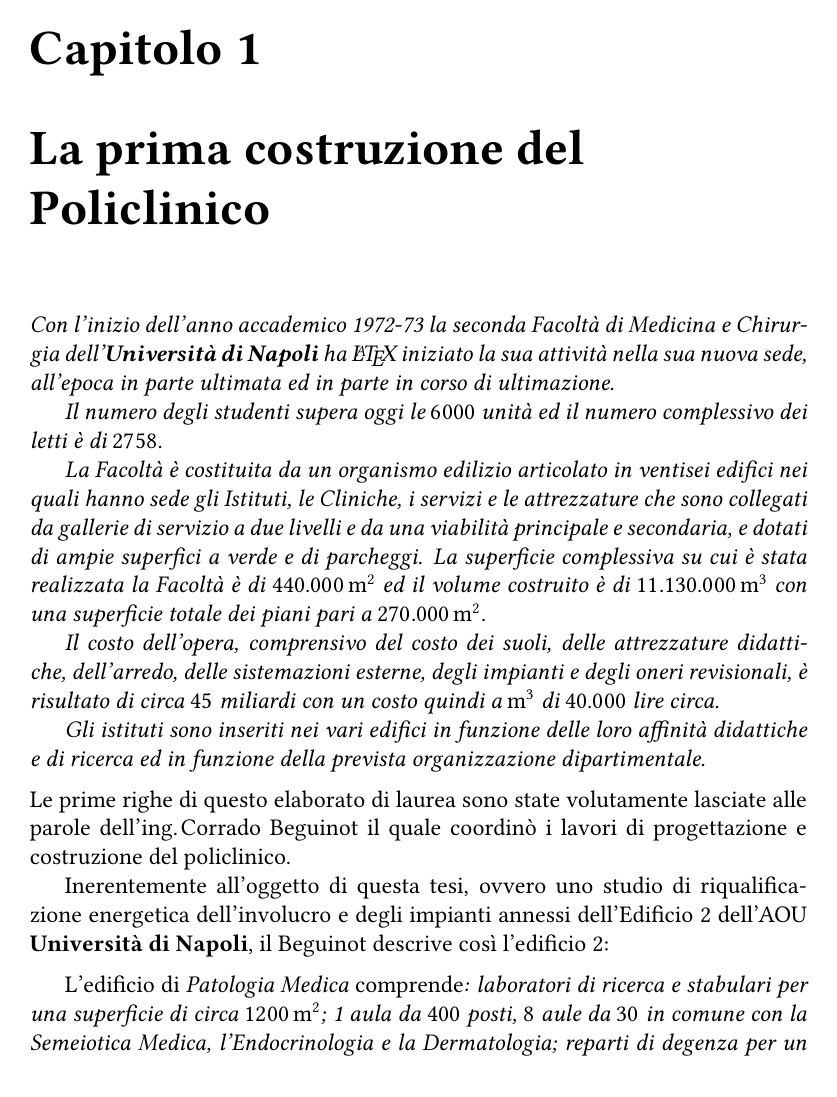
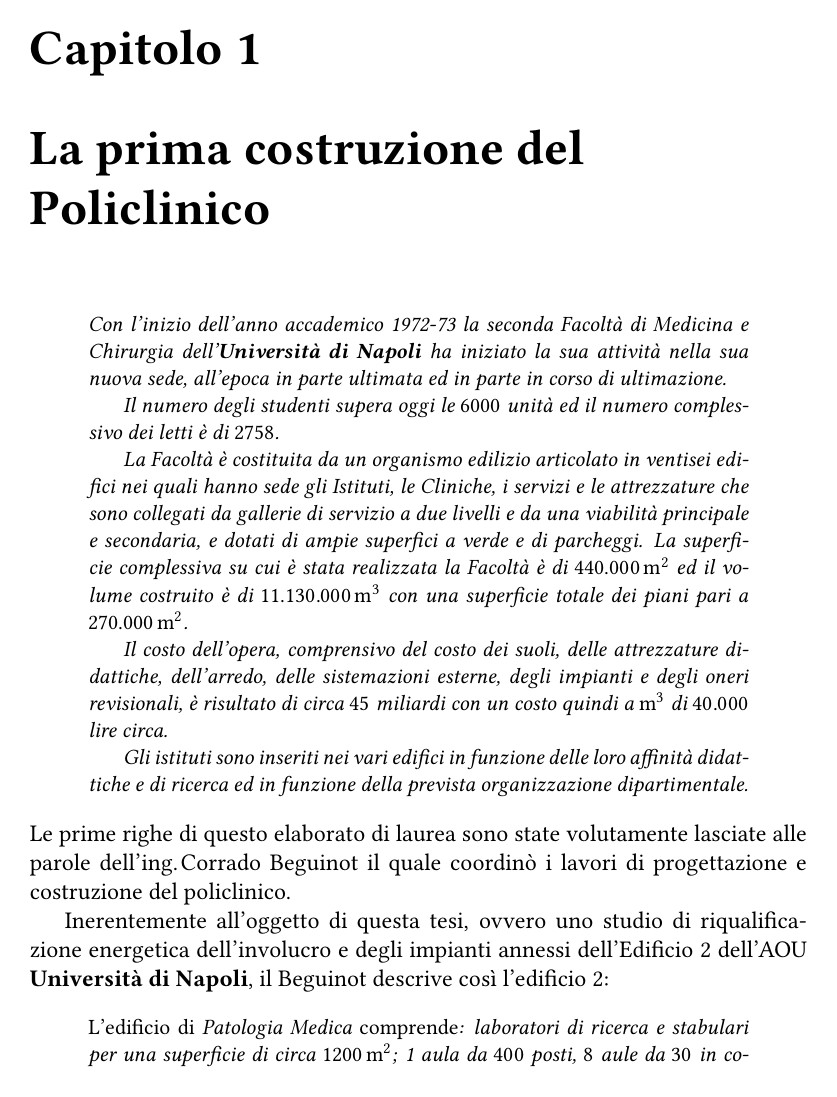
Before and after one commit to deltapir/THESI_SPEC, a LaTeX document (Latex/TESI_SPEC_NON_CANCELLARE.tex, which reads Latex/6_1_cap/1_cap.tex): page 6 of 19. The pictures show the PDF file Latex/TESI_SPEC_NON_CANCELLARE.pdf that the author committed with the source.

Commit message:
Capitolo1
Riorganizzato completamente il primo capitolo con gli ambienti quote.

Nel file .tex è stato aggiunto il pacchetto quoting e quello geometry che però è nascosto

```diff
--- a/Latex/6_1_cap/1_cap.tex
+++ b/Latex/6_1_cap/1_cap.tex
@@ -2,8 +2,9 @@
 \thispagestyle{empty}
 \addcontentsline{toc}{section}{Il Progetto}
 %Si riportano stralci dei primi capitoli del III Volume \textsc{Ospedali e Cliniche Universitarie} dell'Ing. \textsc{Corrado Beguinot}. In questo modo, si spera di riuscire a evidenziare quelle che sono le differenze progettuali tra le normative vigenti all'epoca della costruzione del Policlinico e quelle odierne.\vspace{0.5em}
-
-\emph{Con l'inizio dell'anno accademico 1972-73 la seconda Facoltà di Medicina e Chirurgia dell'\uni{} ha \LaTeX{} iniziato la sua attività nella sua nuova sede, all'epoca in parte ultimata ed in parte in corso di ultimazione.}
+%Tutta questa parte scrivila con i margini più grandi, ovvero il testo deve essere più schiacciato orizzontalmente.
+\begin{quoting}
+	\emph{Con l'inizio dell'anno accademico 1972-73 la seconda Facoltà di Medicina e Chirurgia dell'\uni{} ha iniziato la sua attività nella sua nuova sede, all'epoca in parte ultimata ed in parte in corso di ultimazione.}
 
 	\emph{Il numero degli studenti supera oggi le \num{6000} unità ed il numero complessivo dei letti è di \num{2758}.}
 
@@ -13,21 +14,15 @@
 
 \emph{Gli istituti sono inseriti nei vari edifici in funzione delle loro affinità didattiche e di ricerca ed in funzione della prevista organizzazione dipartimentale.}
 
-\vspace{0.5em}
-
+\end{quoting}
 \noindent Le prime righe di questo elaborato di laurea sono state volutamente lasciate alle parole dell'\tit{ing.}{Corrado Beguinot} il quale coordinò i lavori di progettazione e costruzione del policlinico.
 
 Inerentemente all'oggetto di questa tesi, ovvero uno studio di riqualificazione energetica dell'involucro e degli impianti annessi dell'Edificio 2 dell'AOU \uni, il Beguinot descrive così l'edificio 2:
-
-\vspace{0.5em}
-
+\begin{quoting}
 	L'edificio di \emph{Patologia Medica} comprende\emph{: laboratori di ricerca e stabulari per una superficie di circa \n{1200}{m^2}; 1 aula da \num{400} posti, \num{8} aule da \num{30} in comune con la Semeiotica Medica, l'Endocrinologia e la Dermatologia; reparti di degenza per un totale di \num{150} posti-letto, con una superficie di circa \n{4400}{m^2}. La superficie totale dei piani è di \n{8700}{m^2} circa.}
-
-\vspace{0.5em}
+\end{quoting}
 \noindent In merito all'involucro opaco e trasparente, l'ingegnere si esprime così:
-
-\vspace{0.5em}
-
+\begin{quoting}
 	\emph{L'adozione di un sistema modulare generale ha consentito una impostazione unitaria della costruzione dei complessi delle Cliniche, costituiti dai corpi alti delle degenze e dai corpi delle piastre di base degli ambulatori, delle diagnostiche, degli uffici, dei laboratori, delle aule, ecc.}
 
 	\emph{La struttura dei corpi di degenza è essenzialmente costituita da una teoria perimetrale di pilastri pressoinflessi, posti ad interasse di \n{1.90}{m}, collegati ai piani da un solaio c.a. realizzato con coppie di travi a sezione rettangolare, agganciate lateralmente ai pilastri, e solette piene in calcestruzzo. La rigidezza globale del sistema è assicurata da una trave perimetrale parapetto e dai blocchi dei collegamenti verticali, scala principale, scale di servizio e di emergenza, costituiti da pareti portanti in c.a. dello spessore di \n{40}{cm}, dalle quali escono a sbalzo i gradini prefabbricati ed i ripiani. Il coronamento dell'edificio è realizzato con elementi modulari prefabbricati in c.a., agganciati al prolungamento dei pilastri.}
@@ -80,6 +72,7 @@
 	\emph{Le facciate esterne sono costituite dall'alternanza di elementi di tompagno e di infissi, suggerita dalla funzionalità esterna.}
 
 	\emph{I tompagni sono realizzati con doppia fodera: pannello prefabbricato di cemento granigliato all'esterno, e tavolato di mattoni forati intonacato all'interno. Gli infissi sono in lamiera di acciaio verniciato a fuoco di tipo analogo a quelli del corpo di fabbrica delle degenze.}
+\end{quoting}
 
 Inserisci eventualmente foto prese dal Beguinot o foto dal sopraluogo
 
```
Also changed, not shown: Latex/TESI_SPEC_NON_CANCELLARE.tex (+4 -1 lines), Latex/TESI_SPEC_NON_CANCELLARE.pdf, Latex/6_1_cap/1_cap.tex (7 more changed lines), 2 other files. Lines whose indentation alone changed are shown as unchanged.
